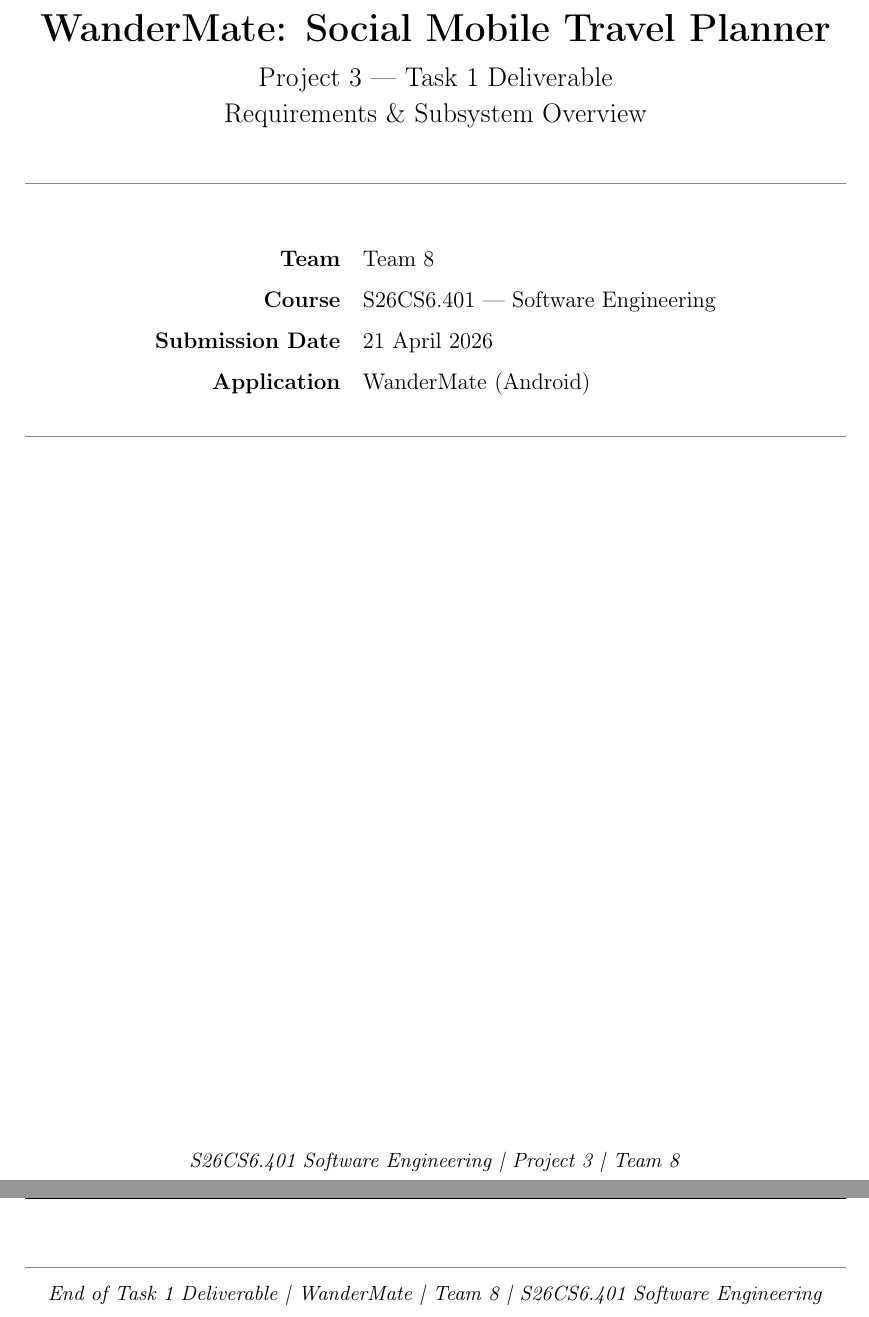
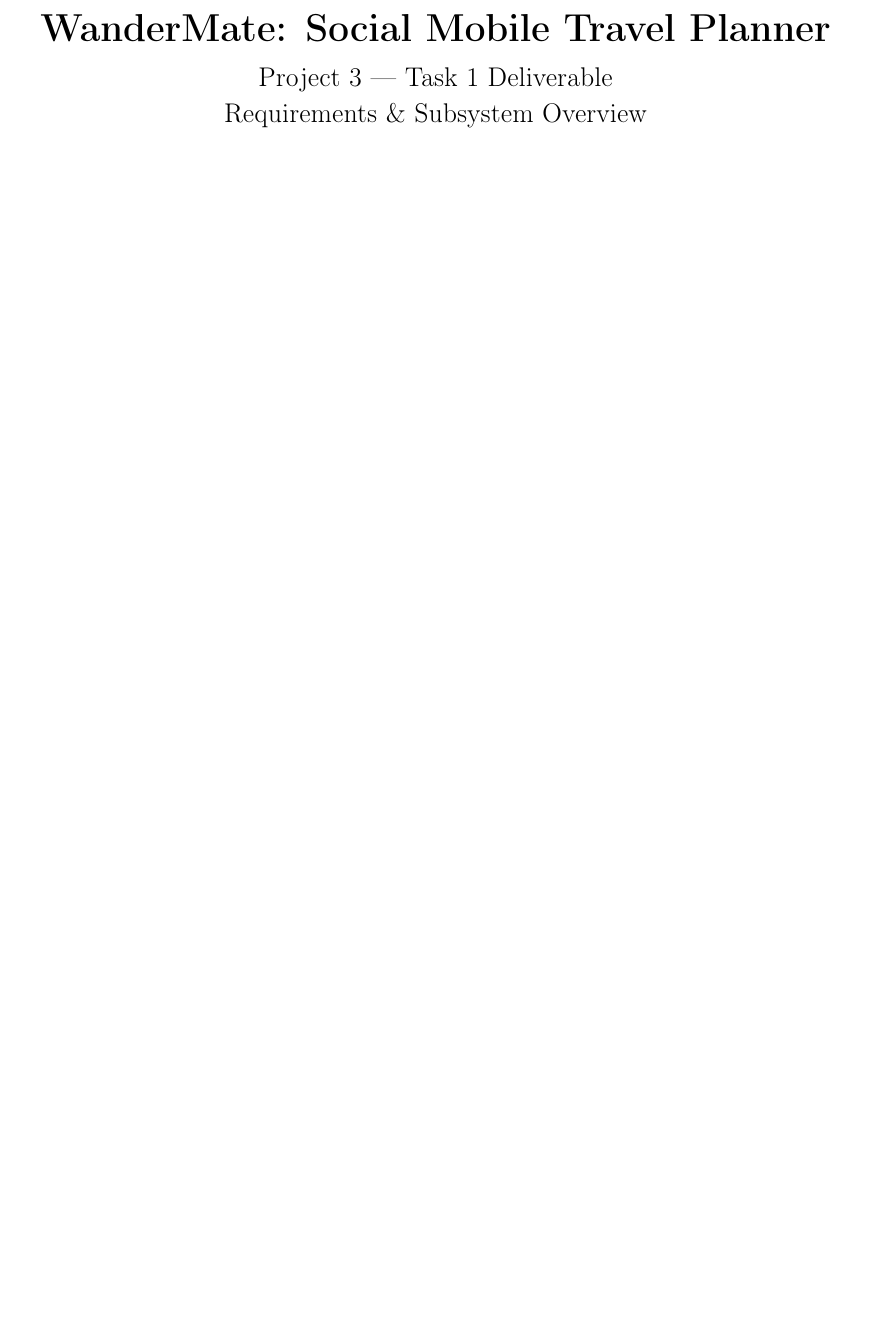
Before and after one commit to arnav4124/WanderMate, a LaTeX document (docs/task1.tex): two parts of pages 1 and 16 of 16 before the commit and part of page 1 of 14 after it, the two joined at a grey line, cut so that both start at the same text, the shorter picture padded with empty space. Compiled offline with pdfLaTeX.

Commit message:
restructure

```diff
--- a/task1.tex
+++ b/docs/task1.tex
@@ -53,9 +53,7 @@
 \hypersetup{
     colorlinks=false,
     hidelinks,
-    pdftitle={WanderMate -- Task 1 Deliverable},
-    pdfauthor={Team 8},
-    pdfsubject={S26CS6.401 Software Engineering},
+    pdftitle={Project 3 Task 1},
     bookmarksnumbered=true,
 }
 
@@ -78,15 +76,6 @@
 \titlespacing{\section}{0pt}{16pt}{6pt}
 \titlespacing{\subsection}{0pt}{12pt}{4pt}
 \titlespacing{\subsubsection}{0pt}{8pt}{3pt}
-
-% ── Header / Footer ─────────────────────────────────────────
-\pagestyle{fancy}
-\fancyhf{}
-\fancyhead[L]{\small\textit{WanderMate --- Requirements \& Subsystem Overview}}
-\fancyhead[R]{\small\textit{Team 8 \textbar{} S26CS6.401}}
-\fancyfoot[C]{\small\thepage}
-\renewcommand{\headrulewidth}{0.4pt}
-\renewcommand{\footrulewidth}{0pt}
 
 % ── Table Column Types ───────────────────────────────────────
 \newcolumntype{L}[1]{>{\RaggedRight\arraybackslash}p{#1}}
@@ -145,30 +134,6 @@
   {\large Project 3 --- Task 1 Deliverable}\\[0.4em]
   {\large Requirements \& Subsystem Overview}
 \end{center}
-
-\vspace{1.2em}
-\noindent\textcolor{rulegray}{\rule{\linewidth}{0.4pt}}
-\vspace{1.0em}
-
-\begin{center}
-\begin{tabular}{rl}
-  \textbf{Team}            & Team 8 \\[0.25em]
-  \textbf{Course}          & S26CS6.401 --- Software Engineering \\[0.25em]
-  \textbf{Submission Date} & 21 April 2026 \\[0.25em]
-  \textbf{Application}     & WanderMate (Android) \\[0.25em]
-\end{tabular}
-\end{center}
-
-\vspace{1.0em}
-\noindent\textcolor{rulegray}{\rule{\linewidth}{0.4pt}}
-
-\vfill
-
-\begin{center}
-  \small\textit{S26CS6.401 Software Engineering \textbar{} Project 3 \textbar{} Team 8}
-\end{center}
-
-\newpage
 
 % ── Table of Contents ───────────────────────────────────────
 \tableofcontents
@@ -823,14 +788,4 @@ User taps \textit{Clone} on a feed card $\rightarrow$ CloneService deep-copies t
 Device goes offline $\rightarrow$ Itinerary Engine routes mutations to AsyncStorage SyncQueue $\rightarrow$ device reconnects $\rightarrow$ SyncQueue flushes ordered mutations to API Gateway $\rightarrow$ MongoDB updated $\rightarrow$ Firebase receives resolved state $\rightarrow$ remote collaborators' views converge. \\
 
 \end{longtable}
-
-% ============================================================
-%  End of Document
-% ============================================================
-\vspace{1.5em}
-\noindent\textcolor{rulegray}{\rule{\linewidth}{0.4pt}}
-\begin{center}
-  \small\textit{End of Task 1 Deliverable \textbar{} WanderMate \textbar{} Team 8 \textbar{} S26CS6.401 Software Engineering}
-\end{center}
-
 \end{document}
```
Also changed, not shown: docs/L15_Architectural_Tactics.pdf (renamed from L15_Architectural_Tactics.pdf), docs/Project_3 Submission Guidelines.pdf (added), docs/task1.pdf (added), task1.pdf (deleted), 3 other files.
